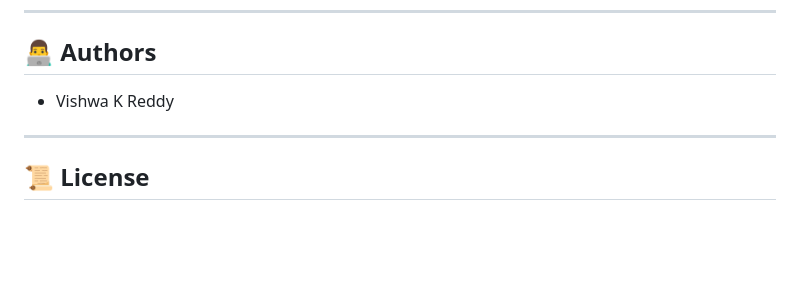
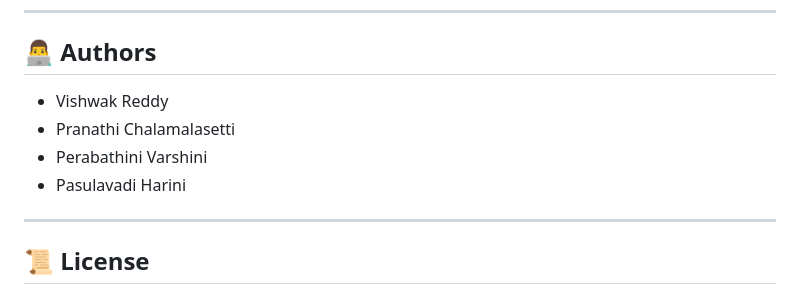
Before and after one commit to vishireddy/MinorP, a Markdown page: README.md, the part around the change. Drawn GitHub-style; blank space fills up the shorter version.

```diff
--- a/README.md
+++ b/README.md
@@ -133,7 +133,10 @@ Submitted to: [Conference Name]
 
 ## 👨‍💻 Authors
 
-- Vishwa K Reddy
+- Vishwak Reddy
+- Pranathi Chalamalasetti
+- Perabathini Varshini
+- Pasulavadi Harini
 
 ---
 
```
